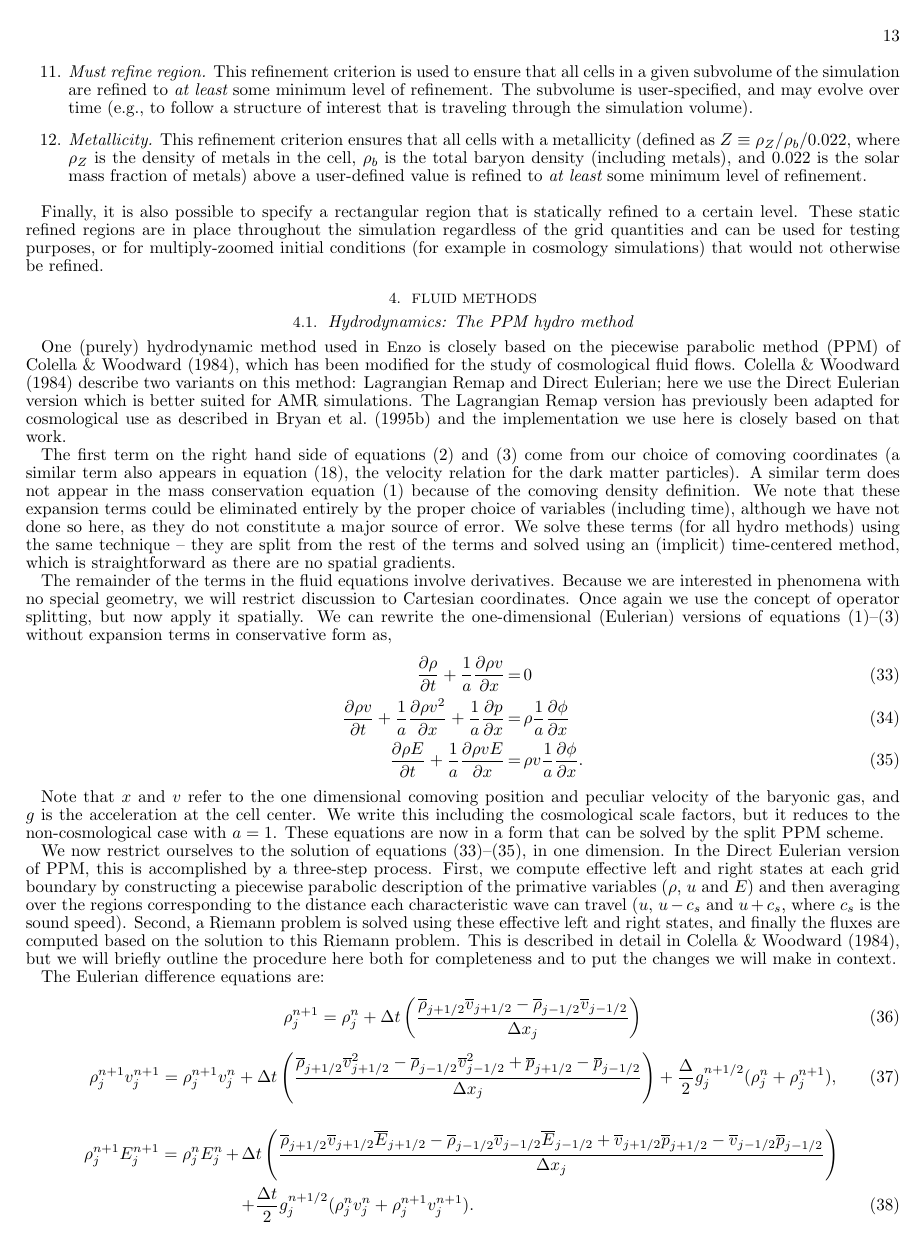
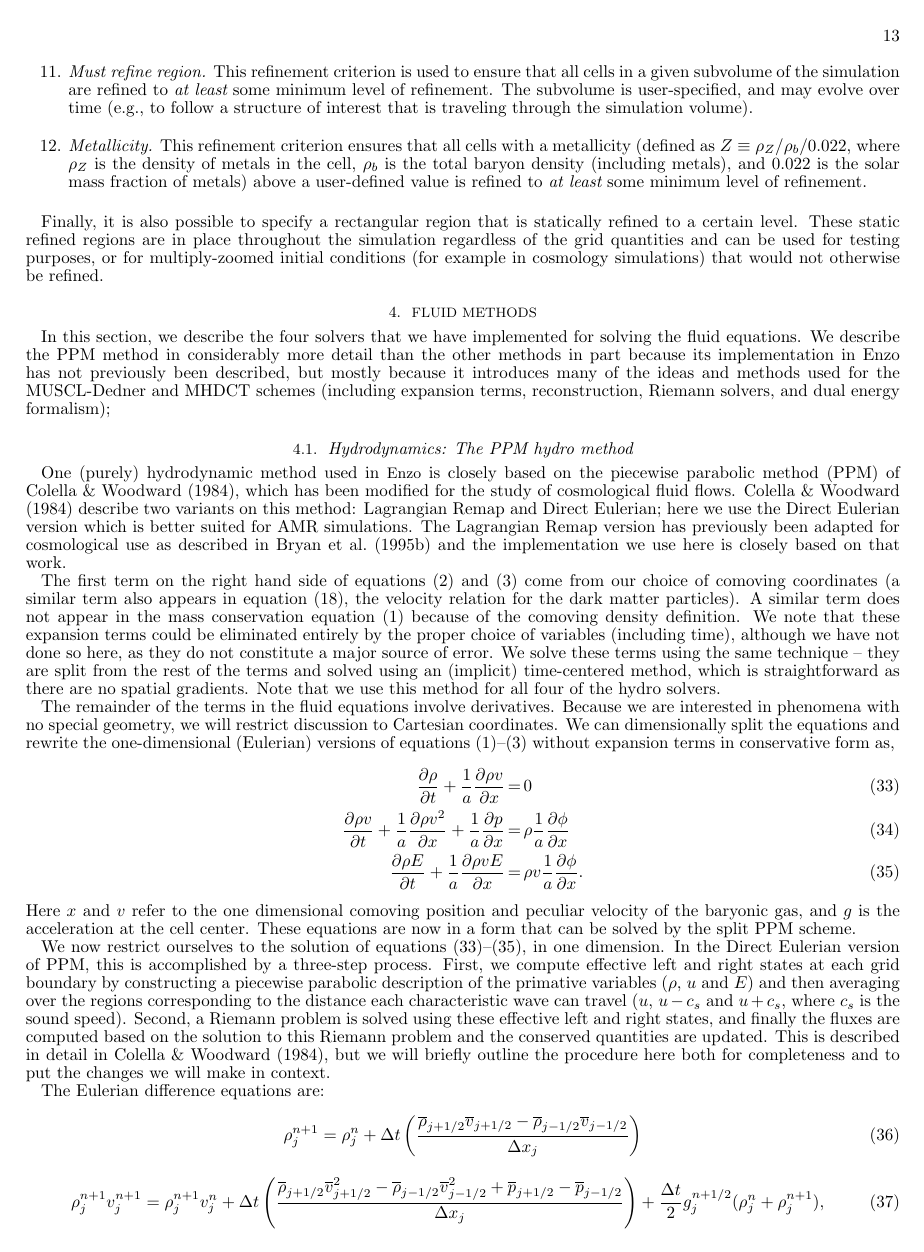
Before and after one commit to enzo-project/enzo-method-paper, a LaTeX document (ms.tex, which reads numerical-ppm.tex): page 13 of 59. Compiled offline with pdfLaTeX.

Commit message:
More changes to PPM - cleaned up and made more general to be useful for other Godunov methods.

```diff
--- a/numerical-ppm.tex
+++ b/numerical-ppm.tex
@@ -1,3 +1,11 @@
+In this section, we describe the four solvers that we have implemented for
+solving the fluid equations.  We describe the PPM method in considerably
+more detail than the other methods in part
+because its implementation in Enzo has not previously been described,
+but mostly because it introduces many of the ideas and methods used for
+the MUSCL-Dedner and MHDCT schemes (including expansion terms,
+reconstruction, Riemann solvers, and dual energy formalism);
+
 \subsection{Hydrodynamics: The PPM hydro method}
 \label{sec.hydro.ppm}
 
@@ -33,26 +29,17 @@ of the comoving density definition.
 We note that these expansion terms could be
 eliminated entirely by the proper choice of variables (including time),
 although we have not done so here, as they do not constitute a major
-source of error.
-We solve these terms (for all hydro methods)
+source of error.  We solve these terms
 using the same technique -- they are split from the rest of the terms and
 solved using an (implicit) time-centered method, which is straightforward
-as there are no spatial gradients.
-
-%
-%The remainder of the right-hand side terms (due to pressure and gravity) are denoted as
-%source terms.  We make these distinctions because the
-%source and transport steps will be solved in
-%a self-consistent fashion by the PPM scheme while the expansion terms,
-%which are spatially localized, are split off and solved in a separate step
-%(as are radiative cooling, heating and other processes, if present).
+as there are no spatial gradients.  Note that we use this method for
+all four of the hydro solvers.
 
 The remainder of the terms in the fluid equations
 involve derivatives.
 Because we are interested in phenomena with no special geometry, we will
 restrict discussion to Cartesian coordinates.
-Once again we use the concept of operator splitting,
-but now apply it spatially.   We can rewrite the one-dimensional (Eulerian)
+We can dimensionally split the equations and rewrite the one-dimensional (Eulerian)
 versions of equations~(\ref{eq:mass})--(\ref{eq:total_energy}) without expansion terms
 in conservative form as,
 \begin{eqnarray}
@@ -64,11 +51,9 @@ in conservative form as,
 \frac{\partial \rho E}{\partial t}  + \frac{1}{a} \frac{\partial \rho v E}{\partial x}  & =  &
       \rho v \frac{1}{a} \frac{\partial \phi}{\partial x}. \label{eq:total_energy1d}
 \end{eqnarray}
-
 %
-Note that $x$ and $v$ refer to the one dimensional comoving position and
+Here $x$ and $v$ refer to the one dimensional comoving position and
 peculiar velocity of the baryonic gas, and $g$ is the acceleration at the cell center.
-We write this including the cosmological scale factors, but it reduces to the non-cosmological case with $a = 1$.
 These equations are now in a form that can be solved by the split PPM scheme.
 
 % ------------------------------------------------------------
@@ -86,7 +71,8 @@ distance each characteristic wave can travel ($u$, $u-c_s$ and
 $u+c_s$, where $c_s$ is the sound speed).
 Second, a Riemann problem is solved using these effective left and
 right states, and finally the fluxes are computed based on the
-solution to this Riemann problem.  This is described in detail in
+solution to this Riemann problem and the conserved quantities are
+updated.  This is described in detail in
 \citet{1984JCoPh..54..174C}, but we will briefly outline the procedure
 here both for completeness and to put the changes we will make in
 context.
@@ -107,7 +93,7 @@ The Eulerian difference equations are:
        \rho_j^{n+1} v_j^n  + \Delta t \left(
           \frac{ \avp{\rho} \avp{v}^2 - \avm{\rho} \avm{v}^2 + \avp{p} - \avm{p}} {\Delta x_j}
              \right)
-     + \frac{ \Delta }{2} g_j^{n+1/2} (\rho_j^n + \rho_j^{n+1}),
+     + \frac{ \Delta t }{2} g_j^{n+1/2} (\rho_j^n + \rho_j^{n+1}),
      \label{eq:momentum_diff}
 \end{equation}
 \begin{eqnarray}
```
Also changed, not shown: numerical-ppm.tex (51 more changed lines).
